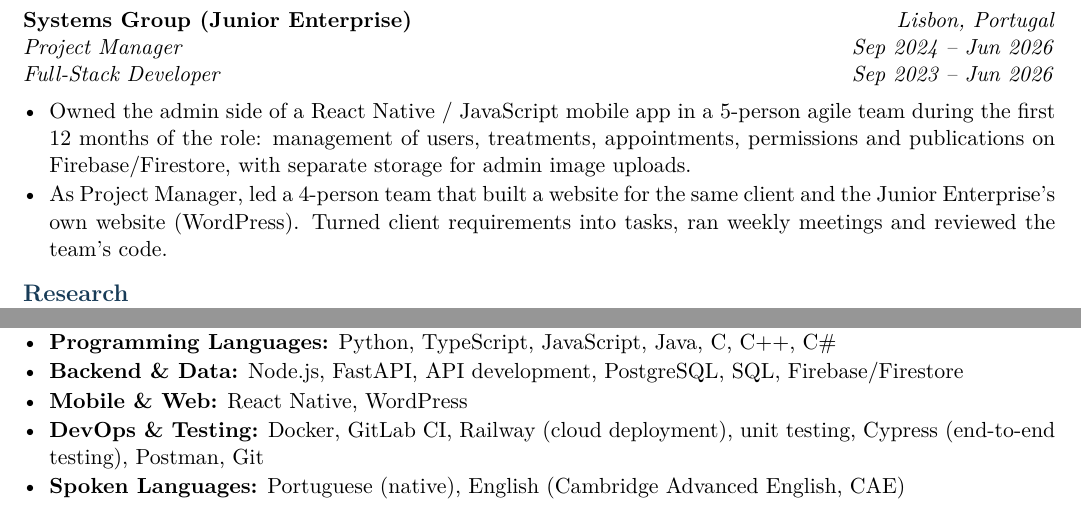
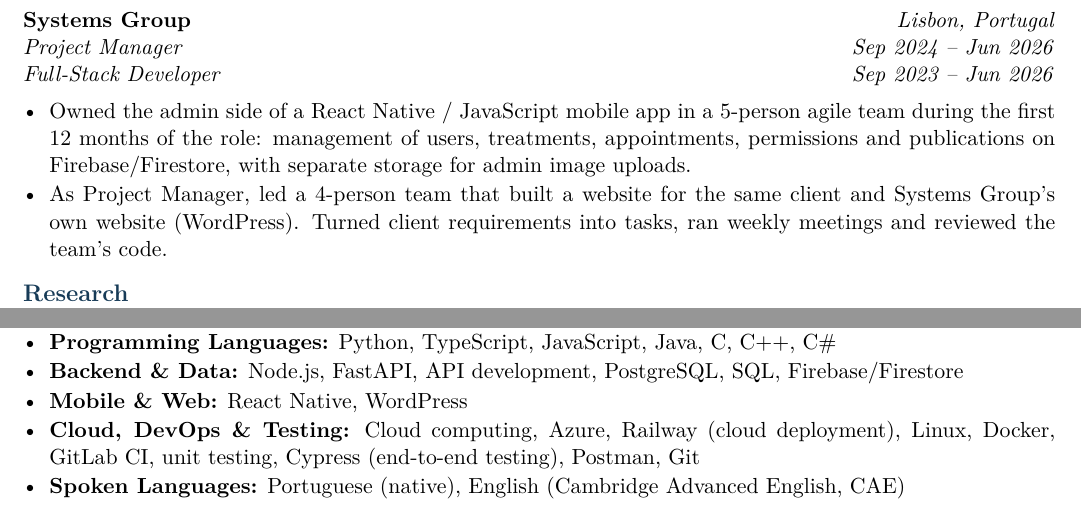
Before and after one commit to DanielBorgs/daniel-borges-website, a LaTeX CV (cv/cv.tex): two parts of pages 1 and 2 of 2, joined at a grey line, cut so that both start at the same text. Compiled offline with pdfLaTeX.

Commit message:
feat: added skills

```diff
--- a/cv/cv.tex
+++ b/cv/cv.tex
@@ -57,12 +57,12 @@ M.Sc. student in Human-Centered AI at DTU (B.Sc. in Computer Science and Enginee
     \item Built API endpoints and a streaming file-upload pipeline in Node.js (Busboy, Formidable) with PostgreSQL; developed in Docker, tested with Postman and gated by automated GitLab CI tests.
 \end{itemize}
 
-\entry{Systems Group (Junior Enterprise)}{Lisbon, Portugal}
+\entry{Systems Group}{Lisbon, Portugal}
 \role{Project Manager}{Sep 2024 -- Jun 2026}
 \role{Full-Stack Developer}{Sep 2023 -- Jun 2026}
 \begin{itemize}
     \item Owned the admin side of a React Native / JavaScript mobile app in a 5-person agile team during the first 12 months of the role: management of users, treatments, appointments, permissions and publications on Firebase/Firestore, with separate storage for admin image uploads.
-    \item As Project Manager, led a 4-person team that built a website for the same client and the Junior Enterprise's own website (WordPress). Turned client requirements into tasks, ran weekly meetings and reviewed the team's code.
+    \item As Project Manager, led a 4-person team that built a website for the same client and Systems Group's own website (WordPress). Turned client requirements into tasks, ran weekly meetings and reviewed the team's code.
 \end{itemize}
 
 \section*{Research}
@@ -135,7 +135,7 @@ M.Sc. student in Human-Centered AI at DTU (B.Sc. in Computer Science and Enginee
     \item \textbf{Programming Languages:} Python, TypeScript, JavaScript, Java, C, C++, C\#
     \item \textbf{Backend \& Data:} Node.js, FastAPI, API development, PostgreSQL, SQL, Firebase/Firestore
     \item \textbf{Mobile \& Web:} React Native, WordPress
-    \item \textbf{DevOps \& Testing:} Docker, GitLab CI, Railway (cloud deployment), unit testing, Cypress (end-to-end testing), Postman, Git
+    \item \textbf{Cloud, DevOps \& Testing:} Cloud computing, Azure, Railway (cloud deployment), Linux, Docker, GitLab CI, unit testing, Cypress (end-to-end testing), Postman, Git
     \item \textbf{Spoken Languages:} Portuguese (native), English (Cambridge Advanced English, CAE)
 \end{itemize}
 
```
Also changed, not shown: 2 other files.
